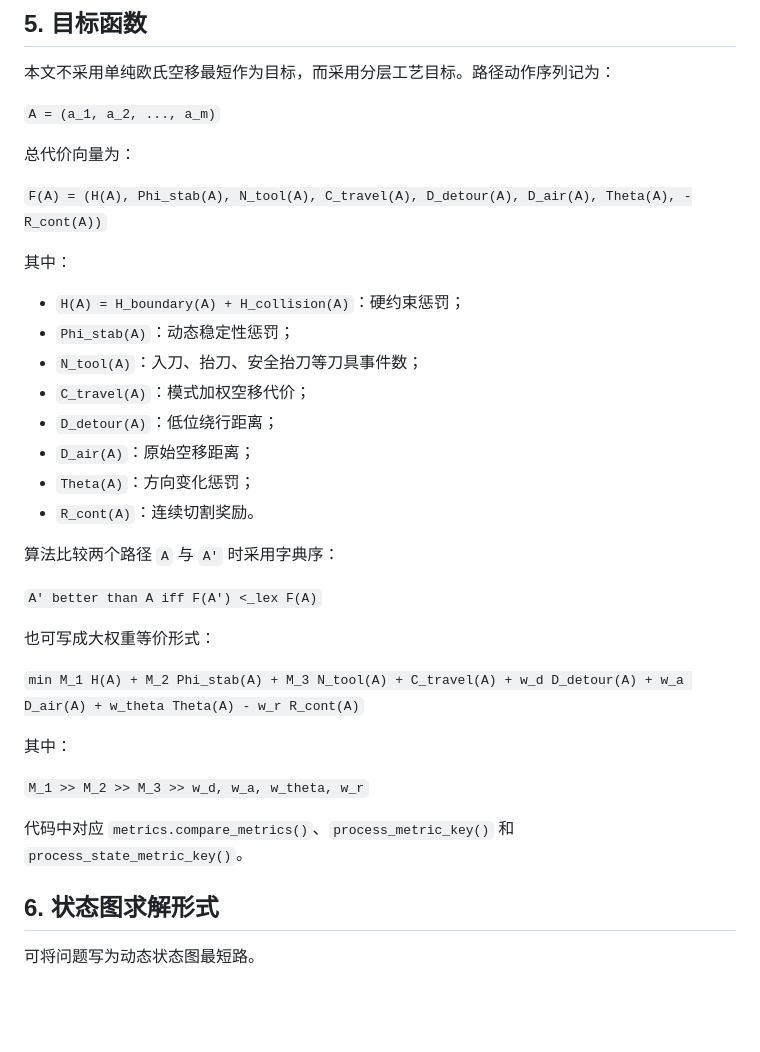
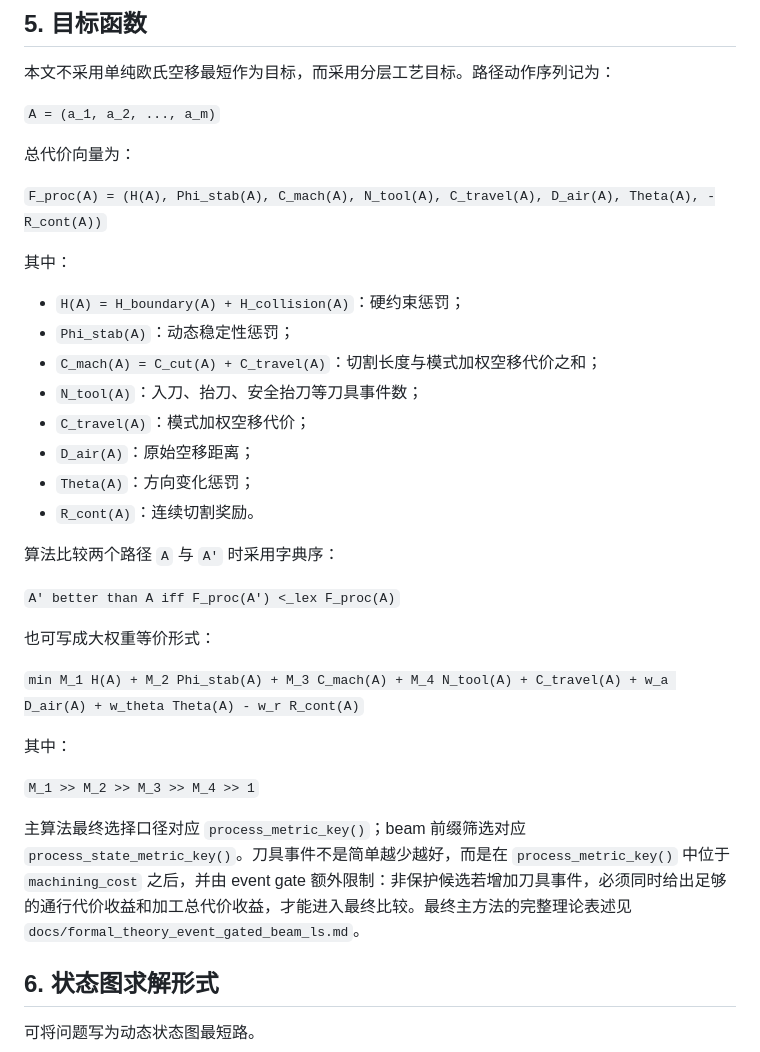
Before and after one commit to binggo1234/chapter3_cnc_cutting, a Markdown page: docs/formal_model_and_strong_baselines.md, the part around the change. GitHub-like rendering; blank space fills up the shorter version.

```diff
--- a/docs/formal_model_and_strong_baselines.md
+++ b/docs/formal_model_and_strong_baselines.md
@@ -207,32 +207,32 @@
 
 总代价向量为：
 
-`F(A) = (H(A), Phi_stab(A), N_tool(A), C_travel(A), D_detour(A), D_air(A), Theta(A), -R_cont(A))`
+`F_proc(A) = (H(A), Phi_stab(A), C_mach(A), N_tool(A), C_travel(A), D_air(A), Theta(A), -R_cont(A))`
 
 其中：
 
 - `H(A) = H_boundary(A) + H_collision(A)`：硬约束惩罚；
 - `Phi_stab(A)`：动态稳定性惩罚；
+- `C_mach(A) = C_cut(A) + C_travel(A)`：切割长度与模式加权空移代价之和；
 - `N_tool(A)`：入刀、抬刀、安全抬刀等刀具事件数；
 - `C_travel(A)`：模式加权空移代价；
-- `D_detour(A)`：低位绕行距离；
 - `D_air(A)`：原始空移距离；
 - `Theta(A)`：方向变化惩罚；
 - `R_cont(A)`：连续切割奖励。
 
 算法比较两个路径 `A` 与 `A'` 时采用字典序：
 
-`A' better than A iff F(A') <_lex F(A)`
+`A' better than A iff F_proc(A') <_lex F_proc(A)`
 
 也可写成大权重等价形式：
 
-`min M_1 H(A) + M_2 Phi_stab(A) + M_3 N_tool(A) + C_travel(A) + w_d D_detour(A) + w_a D_air(A) + w_theta Theta(A) - w_r R_cont(A)`
+`min M_1 H(A) + M_2 Phi_stab(A) + M_3 C_mach(A) + M_4 N_tool(A) + C_travel(A) + w_a D_air(A) + w_theta Theta(A) - w_r R_cont(A)`
 
 其中：
 
-`M_1 >> M_2 >> M_3 >> w_d, w_a, w_theta, w_r`
+`M_1 >> M_2 >> M_3 >> M_4 >> 1`
 
-代码中对应 `metrics.compare_metrics()`、`process_metric_key()` 和 `process_state_metric_key()`。
+主算法最终选择口径对应 `process_metric_key()`；beam 前缀筛选对应 `process_state_metric_key()`。刀具事件不是简单越少越好，而是在 `process_metric_key()` 中位于 `machining_cost` 之后，并由 event gate 额外限制：非保护候选若增加刀具事件，必须同时给出足够的通行代价收益和加工总代价收益，才能进入最终比较。最终主方法的完整理论表述见 `docs/formal_theory_event_gated_beam_ls.md`。
 
 ## 6. 状态图求解形式
 
```
Also changed, not shown: README.md (+1 -0 lines), docs/formal_theory_event_gated_beam_ls.md (added, +305 -0 lines).
